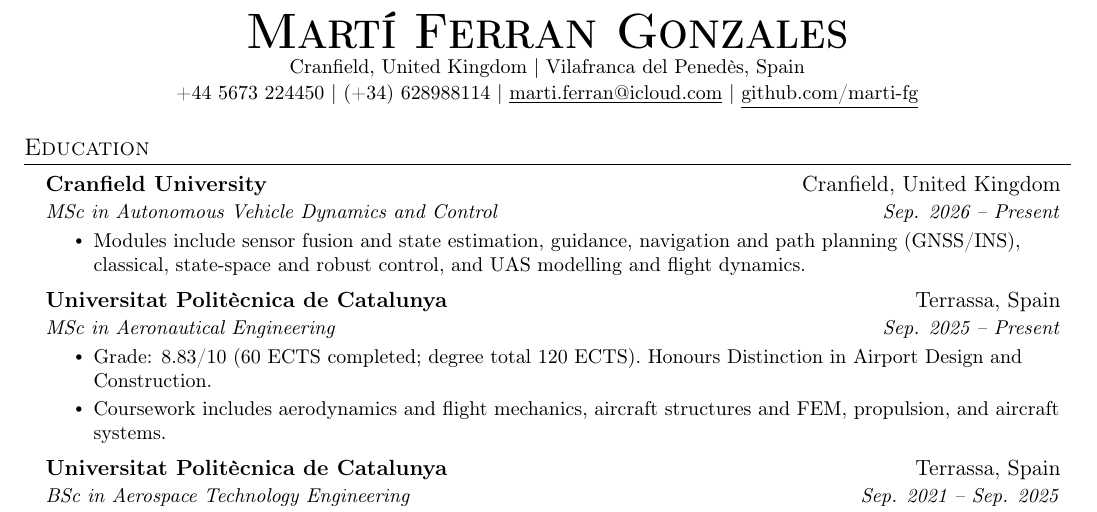
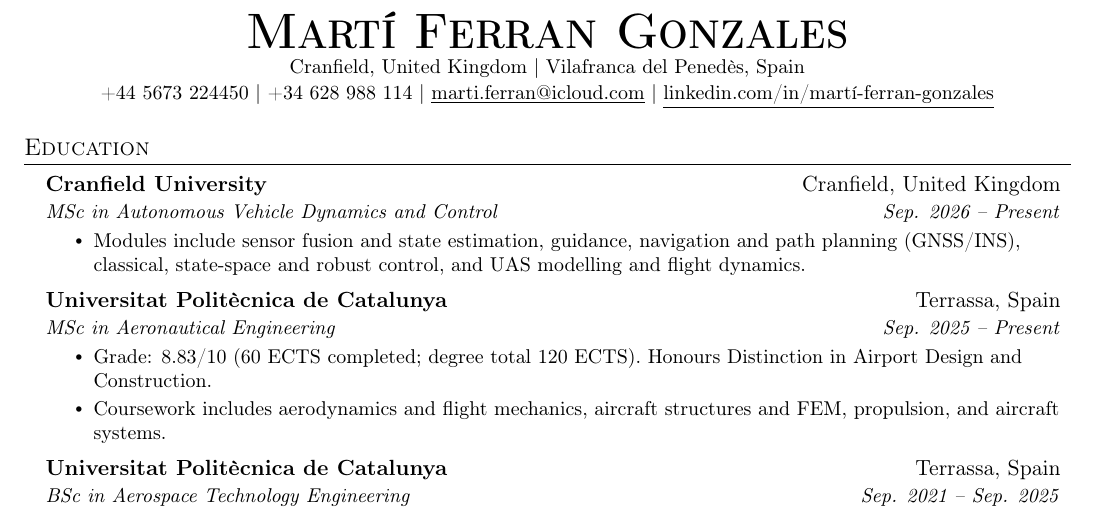
Before and after one commit to marti-fg/curriculum_vitae, a LaTeX document (long.tex): part of page 1 of 2, cut so that both start at the same text. Compiled offline with pdfLaTeX.

Commit message:
Replace the GitHub profile link with LinkedIn on both CVs.
Co-authored-by: Cursor <cursoragent@cursor.com>

```diff
--- a/long.tex
+++ b/long.tex
@@ -8,9 +8,9 @@
 \begin{center}
     \textbf{\Huge \scshape Martí Ferran Gonzales} \\ \vspace{1pt}
     \small Cranfield, United Kingdom $|$ Vilafranca del Penedès, Spain \\ \vspace{1pt}
-    \small +44 5673 224450 $|$ (+34) 628988114 $|$
+    \small +44 5673 224450 $|$ +34 628 988 114 $|$
     \href{mailto:marti.ferran@icloud.com}{\underline{marti.ferran@icloud.com}} $|$
-    \href{https://github.com/marti-fg}{\underline{github.com/marti-fg}}
+    \href{https://www.linkedin.com/in/mart\%C3\%AD-ferran-gonzales-080348229}{\underline{linkedin.com/in/martí-ferran-gonzales}}
 \end{center}
 
 \section{Education}
```
Also changed, not shown: short.tex (+2 -2 lines).
